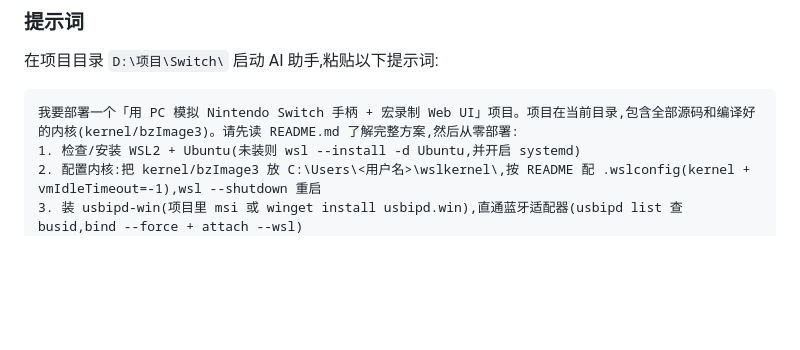
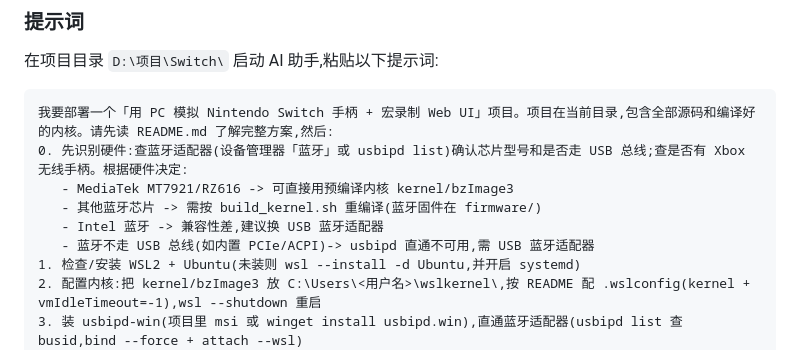
Before and after one commit to Orangeeeeeeeeeeeeeeeeee/switch-controller-macro, a Markdown page: README.md, the part around the change. Drawn GitHub-style; blank space fills up the shorter version.

Commit message:
prompt: add hardware detection step

````diff
--- a/README.md
+++ b/README.md
@@ -9,7 +9,12 @@
 在项目目录 `D:\项目\Switch\` 启动 AI 助手,粘贴以下提示词:
 
 ```
-我要部署一个「用 PC 模拟 Nintendo Switch 手柄 + 宏录制 Web UI」项目。项目在当前目录,包含全部源码和编译好的内核(kernel/bzImage3)。请先读 README.md 了解完整方案,然后从零部署:
+我要部署一个「用 PC 模拟 Nintendo Switch 手柄 + 宏录制 Web UI」项目。项目在当前目录,包含全部源码和编译好的内核。请先读 README.md 了解完整方案,然后:
+0. 先识别硬件:查蓝牙适配器(设备管理器「蓝牙」或 usbipd list)确认芯片型号和是否走 USB 总线;查是否有 Xbox 无线手柄。根据硬件决定:
+   - MediaTek MT7921/RZ616 -> 可直接用预编译内核 kernel/bzImage3
+   - 其他蓝牙芯片 -> 需按 build_kernel.sh 重编译(蓝牙固件在 firmware/)
+   - Intel 蓝牙 -> 兼容性差,建议换 USB 蓝牙适配器
+   - 蓝牙不走 USB 总线(如内置 PCIe/ACPI)-> usbipd 直通不可用,需 USB 蓝牙适配器
 1. 检查/安装 WSL2 + Ubuntu(未装则 wsl --install -d Ubuntu,并开启 systemd)
 2. 配置内核:把 kernel/bzImage3 放 C:\Users\<用户名>\wslkernel\,按 README 配 .wslconfig(kernel + vmIdleTimeout=-1),wsl --shutdown 重启
 3. 装 usbipd-win(项目里 msi 或 winget install usbipd.win),直通蓝牙适配器(usbipd list 查 busid,bind --force + attach --wsl)
````
